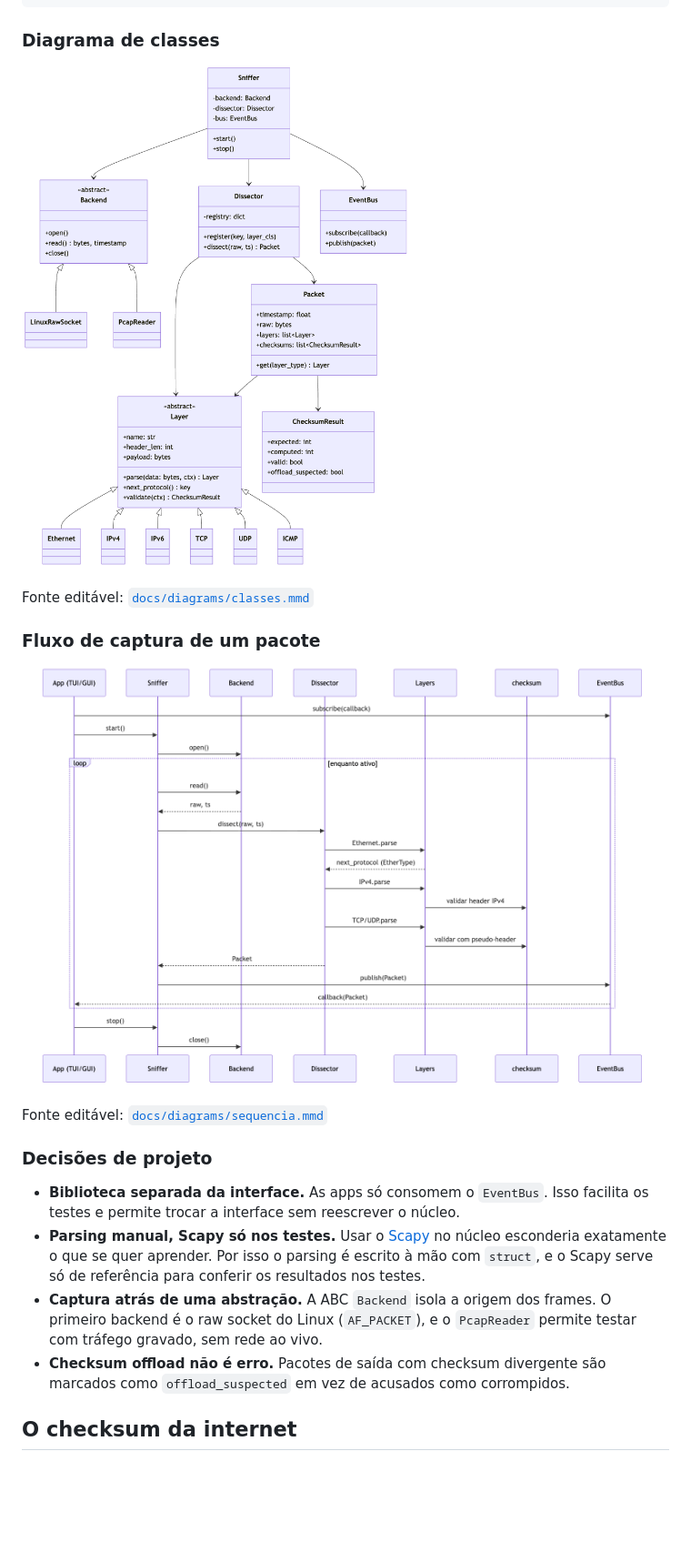
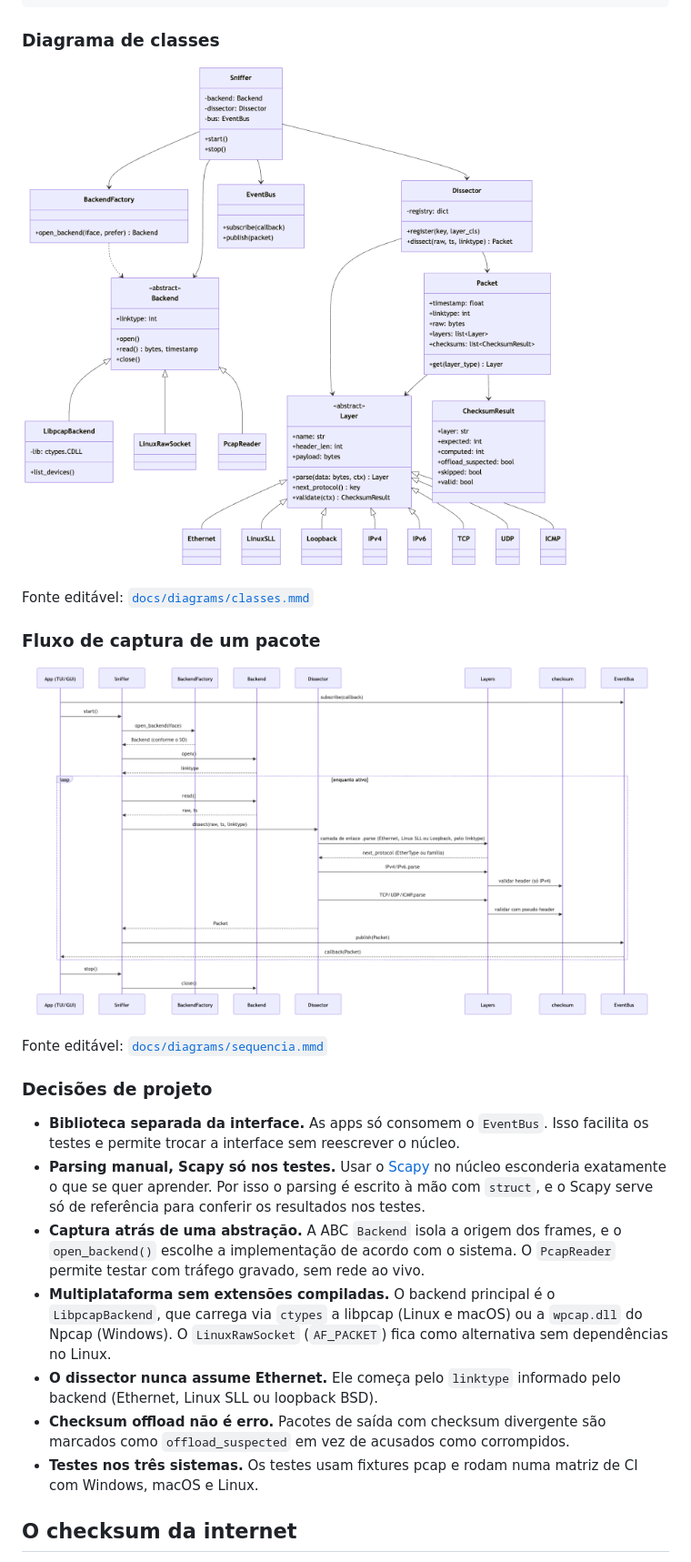
Before and after one commit to Noronhafla/rawpkt, a Markdown page: README.md, the part around one of its changes. Shown at 91% size. Drawn GitHub-style; pictures changed too: docs/diagrams/classes.png, docs/diagrams/sequencia.png; blank space fills up the shorter version.

```diff
--- a/README.md
+++ b/README.md
@@ -84,8 +106,11 @@ Fonte editável: [`docs/diagrams/sequencia.mmd`](docs/diagrams/sequencia.mmd)
 
 - **Biblioteca separada da interface.** As apps só consomem o `EventBus`. Isso facilita os testes e permite trocar a interface sem reescrever o núcleo.
 - **Parsing manual, Scapy só nos testes.** Usar o [Scapy](https://scapy.net/) no núcleo esconderia exatamente o que se quer aprender. Por isso o parsing é escrito à mão com `struct`, e o Scapy serve só de referência para conferir os resultados nos testes.
-- **Captura atrás de uma abstração.** A ABC `Backend` isola a origem dos frames. O primeiro backend é o raw socket do Linux (`AF_PACKET`), e o `PcapReader` permite testar com tráfego gravado, sem rede ao vivo.
+- **Captura atrás de uma abstração.** A ABC `Backend` isola a origem dos frames, e o `open_backend()` escolhe a implementação de acordo com o sistema. O `PcapReader` permite testar com tráfego gravado, sem rede ao vivo.
+- **Multiplataforma sem extensões compiladas.** O backend principal é o `LibpcapBackend`, que carrega via `ctypes` a libpcap (Linux e macOS) ou a `wpcap.dll` do Npcap (Windows). O `LinuxRawSocket` (`AF_PACKET`) fica como alternativa sem dependências no Linux.
+- **O dissector nunca assume Ethernet.** Ele começa pelo `linktype` informado pelo backend (Ethernet, Linux SLL ou loopback BSD).
 - **Checksum offload não é erro.** Pacotes de saída com checksum divergente são marcados como `offload_suspected` em vez de acusados como corrompidos.
+- **Testes nos três sistemas.** Os testes usam fixtures pcap e rodam numa matriz de CI com Windows, macOS e Linux.
 
 ## O checksum da internet
 
```
Also changed, not shown: other parts of README.md (+43 -13 lines), 4 other files.
